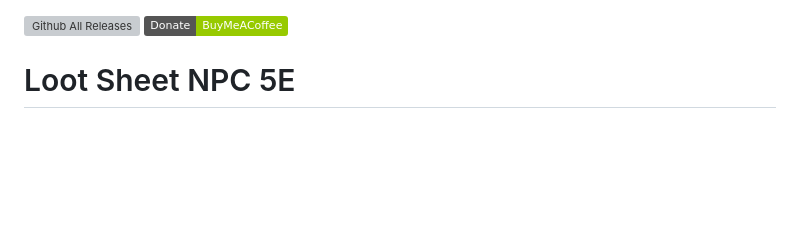
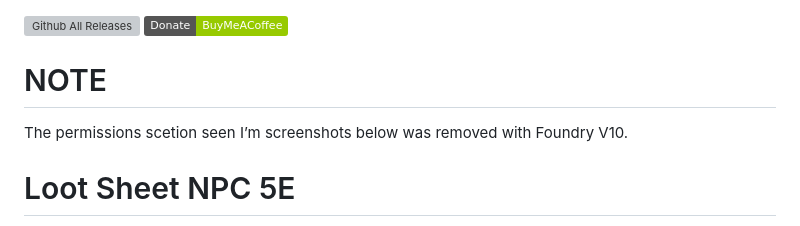
Before and after one commit to jopeek/fvtt-loot-sheet-npc-5e, a Markdown page: README.md, the part around the change. GitHub-like rendering; badges without logos; blank space fills up the shorter version; grey boxes are pictures that could not be loaded.

```diff
--- a/README.md
+++ b/README.md
@@ -1,4 +1,7 @@
 [![Github All Releases](https://img.shields.io/github/downloads/jopeek/fvtt-loot-sheet-npc-5e/total.svg)]() [![Donate](https://img.shields.io/badge/Donate-BuyMeACoffee-green.svg)](https://www.buymeacoffee.com/ChalkOne)
+# NOTE
+The permissions scetion seen I’m screenshots below was removed with Foundry V10.
+
 # Loot Sheet NPC 5E
 
 This module adds an additional NPC sheet which can be used for loot containers such as chests or merchants in your game. It has a permission system that allows observers to make loot or ourchase actions which will automatically process the item transaction, including inventory moves and currency changes.
```
